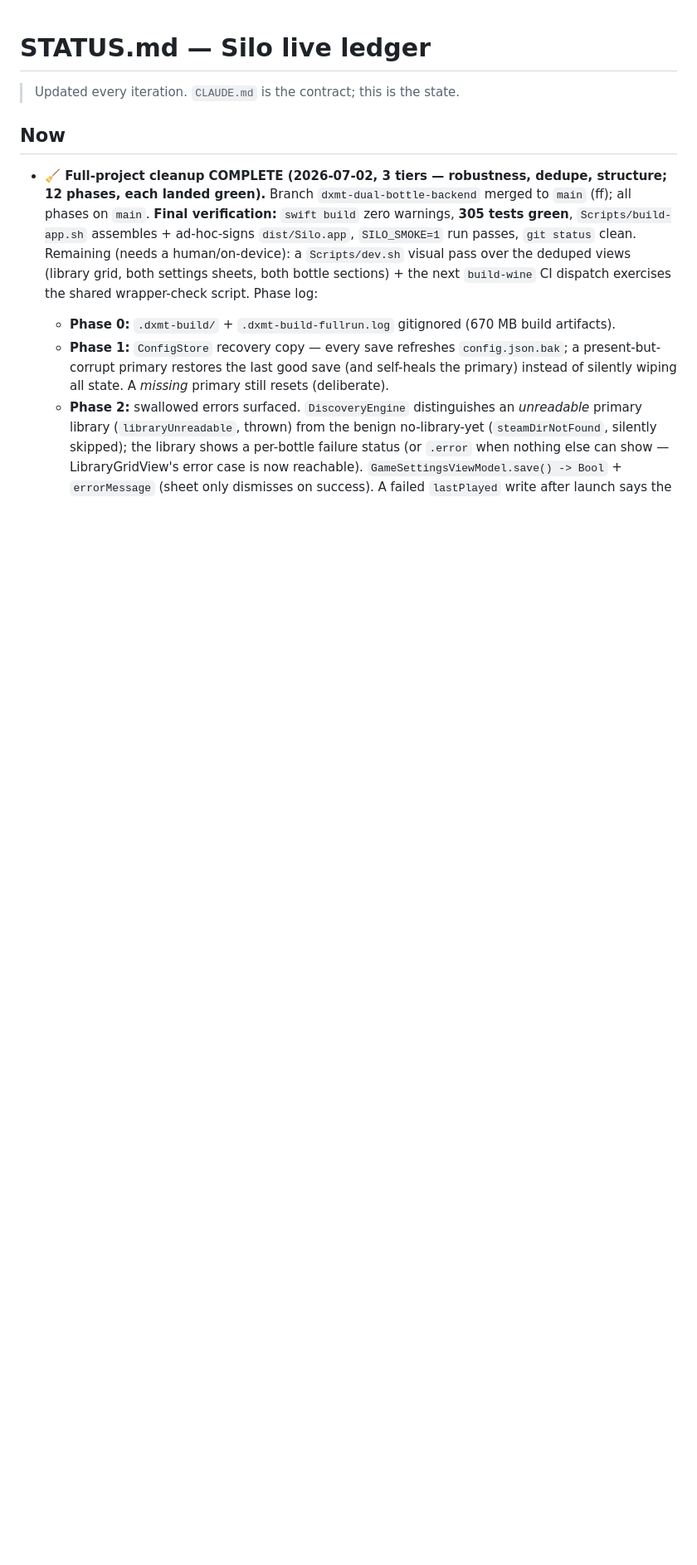
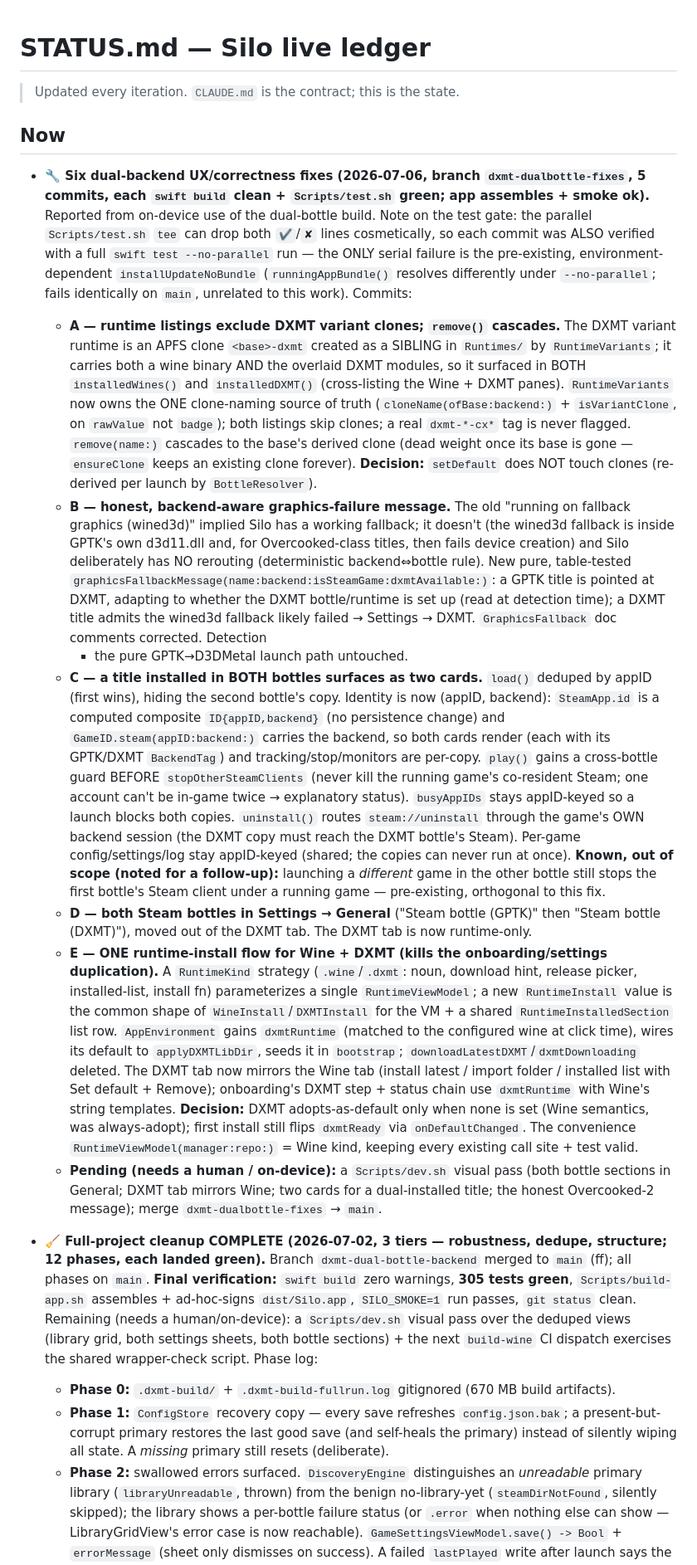
Before and after one commit to mikaelhug/Silo, a Markdown page: STATUS.md, the part around the change. Shown at 83% size. GitHub-like rendering; blank space fills up the shorter version.

Commit message:
STATUS: record the six dual-backend UX/correctness fixes

```diff
--- a/STATUS.md
+++ b/STATUS.md
@@ -3,6 +3,56 @@
 > Updated every iteration. `CLAUDE.md` is the contract; this is the state.
 
 ## Now
+- **🔧 Six dual-backend UX/correctness fixes (2026-07-06, branch `dxmt-dualbottle-fixes`, 5 commits,
+  each `swift build` clean + `Scripts/test.sh` green; app assembles + smoke ok).** Reported from on-device
+  use of the dual-bottle build. Note on the test gate: the parallel `Scripts/test.sh` `tee` can drop both
+  `✔`/`✘` lines cosmetically, so each commit was ALSO verified with a full `swift test --no-parallel` run
+  — the ONLY serial failure is the pre-existing, environment-dependent `installUpdateNoBundle`
+  (`runningAppBundle()` resolves differently under `--no-parallel`; fails identically on `main`, unrelated
+  to this work). Commits:
+  - **A — runtime listings exclude DXMT variant clones; `remove()` cascades.** The DXMT variant runtime is
+    an APFS clone `<base>-dxmt` created as a SIBLING in `Runtimes/` by `RuntimeVariants`; it carries both a
+    wine binary AND the overlaid DXMT modules, so it surfaced in BOTH `installedWines()` and
+    `installedDXMT()` (cross-listing the Wine + DXMT panes). `RuntimeVariants` now owns the ONE
+    clone-naming source of truth (`cloneName(ofBase:backend:)` + `isVariantClone`, on `rawValue` not
+    `badge`); both listings skip clones; a real `dxmt-*-cx*` tag is never flagged. `remove(name:)` cascades
+    to the base's derived clone (dead weight once its base is gone — `ensureClone` keeps an existing clone
+    forever). **Decision:** `setDefault` does NOT touch clones (re-derived per launch by `BottleResolver`).
+  - **B — honest, backend-aware graphics-failure message.** The old "running on fallback graphics
+    (wined3d)" implied Silo has a working fallback; it doesn't (the wined3d fallback is inside GPTK's own
+    d3d11.dll and, for Overcooked-class titles, then fails device creation) and Silo deliberately has NO
+    rerouting (deterministic backend⇔bottle rule). New pure, table-tested
+    `graphicsFallbackMessage(name:backend:isSteamGame:dxmtAvailable:)`: a GPTK title is pointed at DXMT,
+    adapting to whether the DXMT bottle/runtime is set up (read at detection time); a DXMT title admits the
+    wined3d fallback likely failed → Settings → DXMT. `GraphicsFallback` doc comments corrected. Detection
+    + the pure GPTK→D3DMetal launch path untouched.
+  - **C — a title installed in BOTH bottles surfaces as two cards.** `load()` deduped by appID (first
+    wins), hiding the second bottle's copy. Identity is now (appID, backend): `SteamApp.id` is a computed
+    composite `ID{appID,backend}` (no persistence change) and `GameID.steam(appID:backend:)` carries the
+    backend, so both cards render (each with its GPTK/DXMT `BackendTag`) and tracking/stop/monitors are
+    per-copy. `play()` gains a cross-bottle guard BEFORE `stopOtherSteamClients` (never kill the running
+    game's co-resident Steam; one account can't be in-game twice → explanatory status). `busyAppIDs` stays
+    appID-keyed so a launch blocks both copies. `uninstall()` routes `steam://uninstall` through the game's
+    OWN backend session (the DXMT copy must reach the DXMT bottle's Steam). Per-game config/settings/log
+    stay appID-keyed (shared; the copies can never run at once). **Known, out of scope (noted for a
+    follow-up):** launching a *different* game in the other bottle still stops the first bottle's Steam
+    client under a running game — pre-existing, orthogonal to this fix.
+  - **D — both Steam bottles in Settings → General** ("Steam bottle (GPTK)" then "Steam bottle (DXMT)"),
+    moved out of the DXMT tab. The DXMT tab is now runtime-only.
+  - **E — ONE runtime-install flow for Wine + DXMT (kills the onboarding/settings duplication).** A
+    `RuntimeKind` strategy (`.wine`/`.dxmt`: noun, download hint, release picker, installed-list, install
+    fn) parameterizes a single `RuntimeViewModel`; a new `RuntimeInstall` value is the common shape of
+    `WineInstall`/`DXMTInstall` for the VM + a shared `RuntimeInstalledSection` list row. `AppEnvironment`
+    gains `dxmtRuntime` (matched to the configured wine at click time), wires its default to
+    `applyDXMTLibDir`, seeds it in `bootstrap`; `downloadLatestDXMT`/`dxmtDownloading` deleted. The DXMT
+    tab now mirrors the Wine tab (install latest / import folder / installed list with Set default +
+    Remove); onboarding's DXMT step + status chain use `dxmtRuntime` with Wine's string templates.
+    **Decision:** DXMT adopts-as-default only when none is set (Wine semantics, was always-adopt); first
+    install still flips `dxmtReady` via `onDefaultChanged`. The convenience `RuntimeViewModel(manager:repo:)`
+    = Wine kind, keeping every existing call site + test valid.
+  - **Pending (needs a human / on-device):** a `Scripts/dev.sh` visual pass (both bottle sections in
+    General; DXMT tab mirrors Wine; two cards for a dual-installed title; the honest Overcooked-2 message);
+    merge `dxmt-dualbottle-fixes` → `main`.
 - **🧹 Full-project cleanup COMPLETE (2026-07-02, 3 tiers — robustness, dedupe, structure; 12 phases,
   each landed green).** Branch `dxmt-dual-bottle-backend` merged to `main` (ff); all phases on `main`.
   **Final verification:** `swift build` zero warnings, **305 tests green**, `Scripts/build-app.sh`
```
